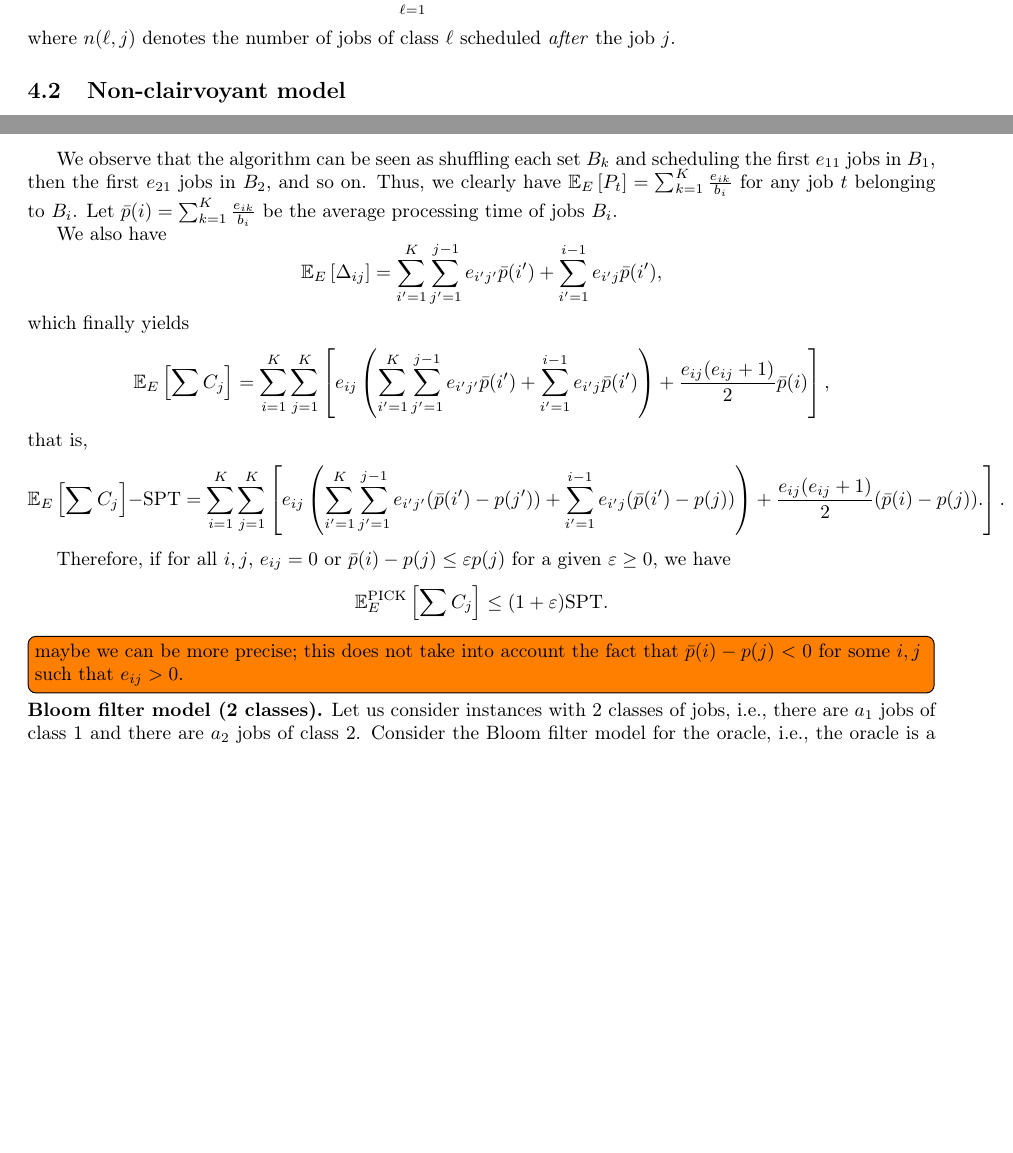
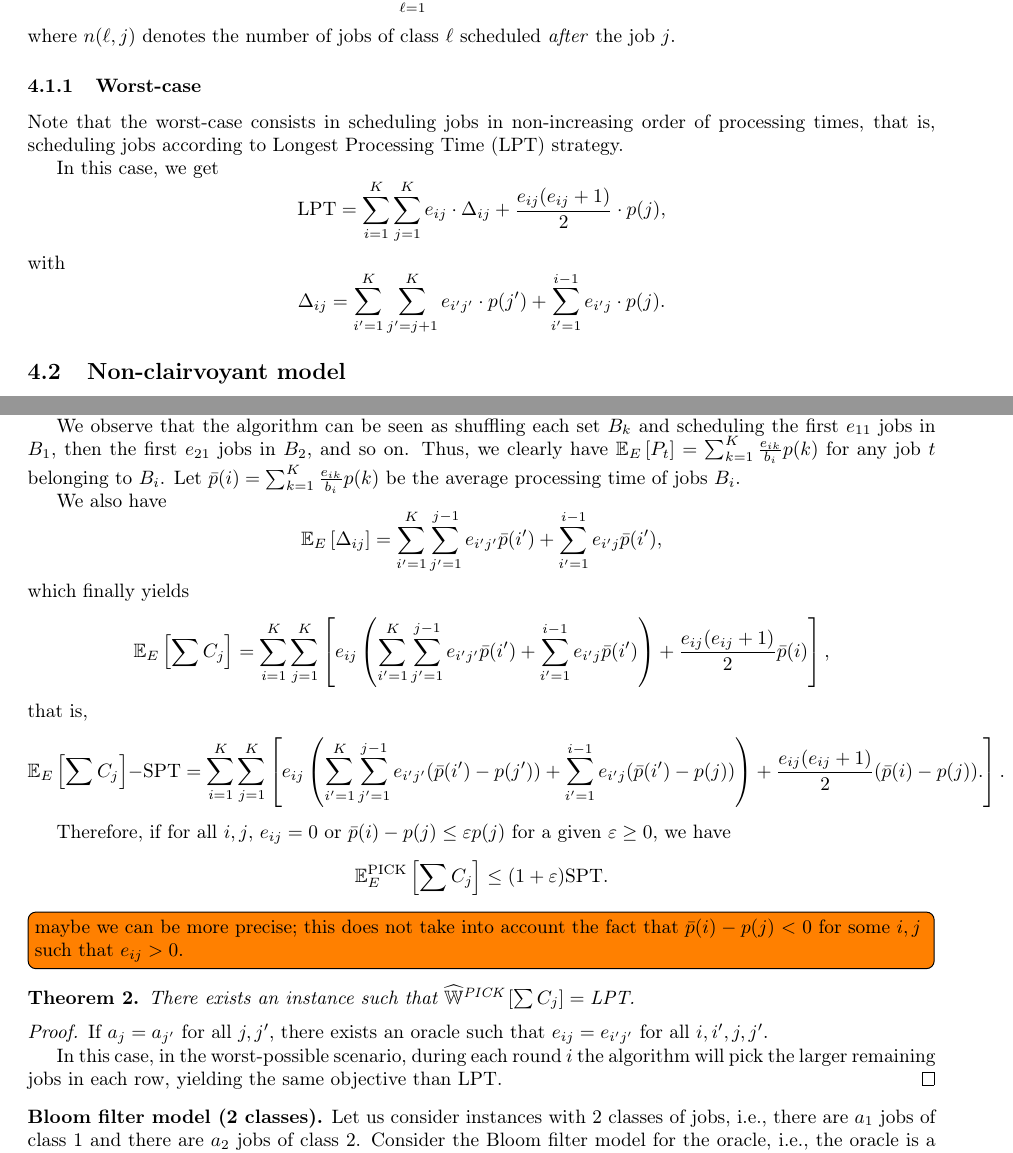
Before and after one commit to anthonydugois/robust-flow-scheduling, a LaTeX document (notes-2.tex): two parts of pages 3 and 6 of 10 before the commit and two parts of pages 3 and 6 of 11 after it, joined at a grey line, cut so that both start at the same text, the shorter picture padded with empty space. Compiled offline with pdfLaTeX.

Commit message:
minor results

```diff
--- a/notes-2.tex
+++ b/notes-2.tex
@@ -164,6 +164,19 @@ In a given schedule, for any job \(j\) in class \(k\), we have
 \]
 where \(n(\ell,j)\) denotes the number of jobs of class \(\ell\) scheduled \emph{after} the job \(j\).
 
+\subsubsection{Worst-case}
+
+Note that the worst-case consists in scheduling jobs in non-increasing order of processing times, that is, scheduling jobs according to Longest Processing Time (LPT) strategy.
+
+In this case, we get
+\[
+    \text{LPT}=\sum_{i=1}^{K} \sum_{j=1}^{K} e_{ij} \cdot \Delta_{ij} + \frac{e_{ij}(e_{ij}+1)}{2} \cdot p(j),
+\]
+with
+\[
+    \Delta_{ij}=\sum_{i'=1}^{K} \sum_{j'=j+1}^{K} e_{i'j'} \cdot p(j') + \sum_{i'=1}^{i-1} e_{i'j} \cdot p(j).
+\]
+
 \subsection{Non-clairvoyant model}
 
 In the non-clairvoyant model, simply shuffling jobs yields (in expectation)
@@ -335,8 +344,8 @@ with
 for all \(i,j\), where \(\Delta_{ij}\) is the minimum starting time of jobs in \(\tilde{J}_{ij}\) and each \(P_t\) is a random variable denoting the processing time of the job scheduled at the \(t\)-th position during the current step.
 
 We observe that the algorithm can be seen as shuffling each set \(B_k\) and scheduling the first \(e_{11}\) jobs in \(B_1\), then the first \(e_{21}\) jobs in \(B_2\), and so on.
-Thus, we clearly have \(\E_E\left[P_t\right]=\sum_{k=1}^K \frac{e_{ik}}{b_i}\) for any job \(t\) belonging to \(B_i\).
-Let \(\bar{p}(i)=\sum_{k=1}^K \frac{e_{ik}}{b_i}\) be the average processing time of jobs \(B_i\).
+Thus, we clearly have \(\E_E\left[P_t\right]=\sum_{k=1}^K \frac{e_{ik}}{b_i}p(k)\) for any job \(t\) belonging to \(B_i\).
+Let \(\bar{p}(i)=\sum_{k=1}^K \frac{e_{ik}}{b_i}p(k)\) be the average processing time of jobs \(B_i\).
 
 We also have
 \[
@@ -369,6 +378,15 @@ Therefore, if for all \(i,j\), \(e_{ij}=0\) or \(\bar{p}(i)-p(j)\le\varepsilon p
 \]
 
 \todo[inline]{maybe we can be more precise; this does not take into account the fact that \(\bar{p}(i)-p(j)<0\) for some \(i,j\) such that \(e_{ij}>0\).}
+
+\begin{theorem}
+    There exists an instance such that \(\widehat{\W}^{\text{PICK}}\left[\sum C_j\right]=\text{LPT}\).
+\end{theorem}
+\begin{proof}
+    If \(a_j=a_{j'}\) for all \(j,j'\), there exists an oracle such that \(e_{ij}=e_{i'j'}\) for all \(i,i',j,j'\).
+
+    In this case, in the worst-possible scenario, during each round \(i\) the algorithm will pick the larger remaining jobs in each row, yielding the same objective than LPT.
+\end{proof}
 
 \noindent\textbf{Bloom filter model (2 classes).}
 Let us consider instances with 2 classes of jobs, i.e., there are \(a_1\) jobs of class 1 and there are \(a_2\) jobs of class 2.
```
Also changed, not shown: notes-2.tex (24 more changed lines).
